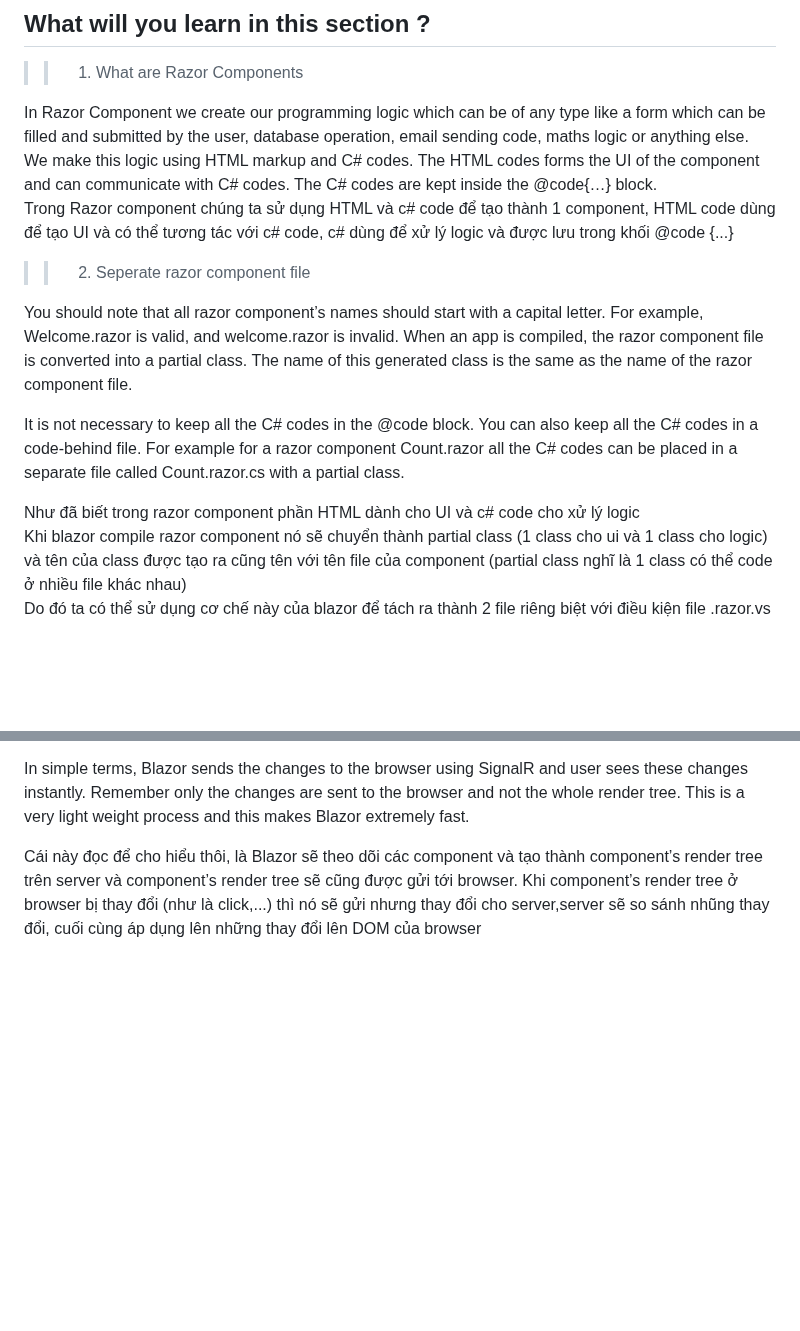
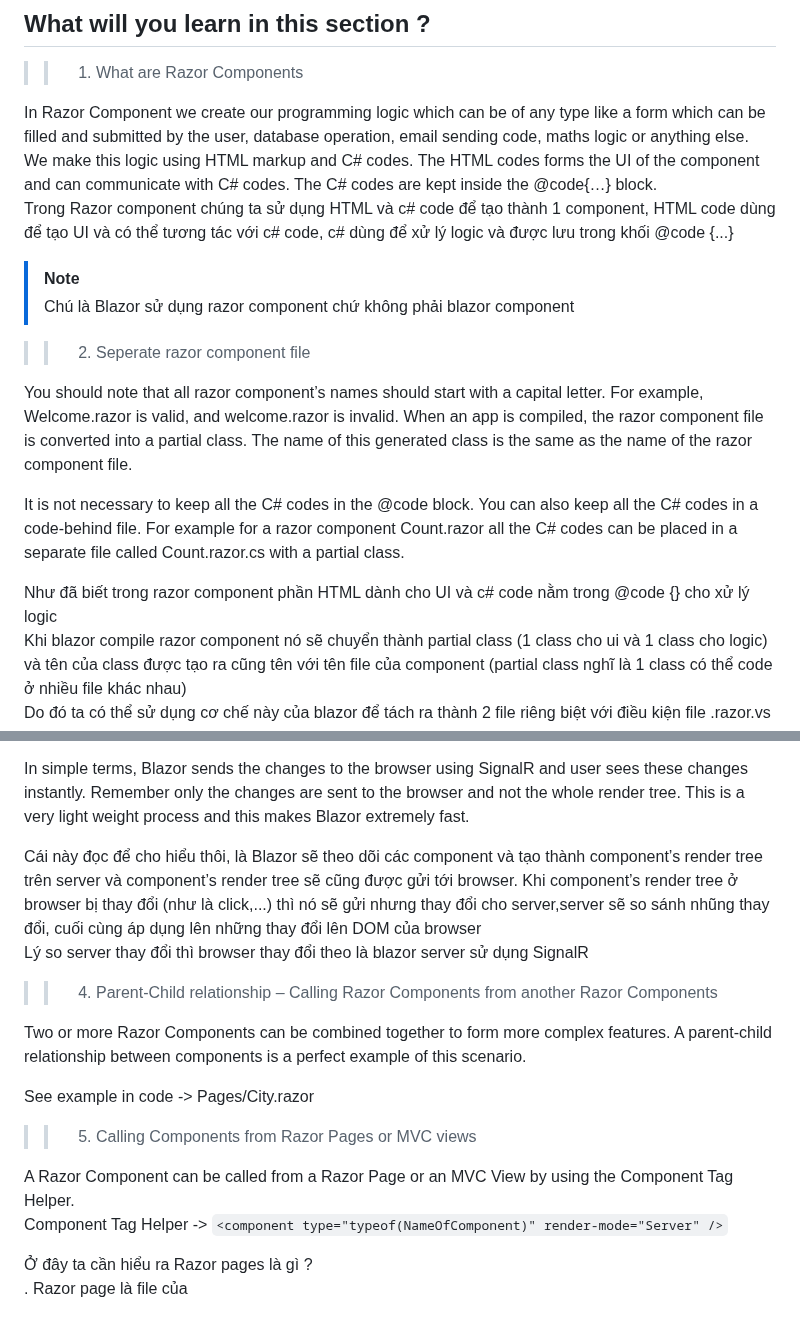
Before and after one commit to dark-doraemon/FirstBlazorApp, a Markdown page: README.md, 2 parts joined by grey strips. GitHub-like rendering; blank space fills up the shorter version.

```diff
--- a/README.md
+++ b/README.md
@@ -6,7 +6,10 @@ Chú ý là Blazor App được tạo bởi Razor component, file có đuôi .ra
 >> 1. What are Razor Components
 
 In Razor Component we create our programming logic which can be of any type like a form which can be filled and submitted by the user, database operation, email sending code, maths logic or anything else. We make this logic using HTML markup and C# codes. The HTML codes forms the UI of the component and can communicate with C# codes. The C# codes are kept inside the @code{…} block.<br>
-Trong Razor component chúng ta sử dụng HTML và c# code để tạo thành 1 component, HTML code dùng để tạo UI và có thể tương tác với c# code, c# dùng để xử lý logic và được lưu trong khối @code {...}
+Trong Razor component chúng ta sử dụng HTML và c# code để tạo thành 1 component, HTML code dùng để tạo UI và có thể tương tác với c# code, c# dùng để xử lý logic và được lưu trong khối @code {...} <br>
+
+> [!NOTE]
+> Chú là Blazor sử dụng razor component chứ không phải blazor component
 
 
 >> 2. Seperate razor component file
@@ -16,7 +19,7 @@ When an app is compiled, the razor component file is converted into a partial cl
 
 It is not necessary to keep all the C# codes in the @code block. You can also keep all the C# codes in a code-behind file. For example for a razor component Count.razor all the C# codes can be placed in a separate file called Count.razor.cs with a partial class.
 
-Như đã biết trong razor component phần HTML dành cho UI và c# code cho xử lý logic <br>
+Như đã biết trong razor component phần HTML dành cho UI và c# code nằm trong @code {} cho xử lý logic <br>
 Khi blazor compile razor component nó sẽ chuyển thành partial class (1 class cho ui và 1 class cho logic) và tên của class được tạo ra cũng tên với tên file của component (partial class nghĩ là 1 class có thể code ở nhiều file khác nhau) <br>
 Do đó ta có thể sử dụng cơ chế này của blazor để tách ra thành 2 file riêng biệt với điều kiện file .razor.vs phải có partial (vd: public partial class Count {})
 
@@ -28,4 +31,19 @@ Blazor keeps a track of the component on the server. When the component is initi
 
 In simple terms, Blazor sends the changes to the browser using SignalR and user sees these changes instantly. Remember only the changes are sent to the browser and not the whole render tree. This is a very light weight process and this makes Blazor extremely fast.
 
-Cái này đọc để cho hiểu thôi, là Blazor sẽ theo dõi các component và tạo thành component’s render tree trên server và component’s render tree sẽ cũng được gửi tới browser. Khi component’s render tree ở browser bị thay đổi (như là click,...) thì nó sẽ gửi nhưng thay đổi cho server,server sẽ so sánh nhũng thay đổi, cuối cùng áp dụng lên những thay đổi lên DOM của browser
+Cái này đọc để cho hiểu thôi, là Blazor sẽ theo dõi các component và tạo thành component’s render tree trên server và component’s render tree sẽ cũng được gửi tới browser. Khi component’s render tree ở browser bị thay đổi (như là click,...) thì nó sẽ gửi nhưng thay đổi cho server,server sẽ so sánh nhũng thay đổi, cuối cùng áp dụng lên những thay đổi lên DOM của browser <br>
+Lý so server thay đổi thì browser thay đổi theo là blazor server sử dụng SignalR
+
+>> 4. Parent-Child relationship – Calling Razor Components from another Razor Components
+
+Two or more Razor Components can be combined together to form more complex features. A parent-child relationship between components is a perfect example of this scenario.
+
+See example in code -> Pages/City.razor
+
+>> 5. Calling Components from Razor Pages or MVC views
+
+A Razor Component can be called from a Razor Page or an MVC View by using the Component Tag Helper. <br>
+Component Tag Helper ->  `<component type="typeof(NameOfComponent)" render-mode="Server" />` <br>
+
+Ở đây ta cần hiểu ra Razor pages là gì ?<br>
+. Razor page là file của
```
